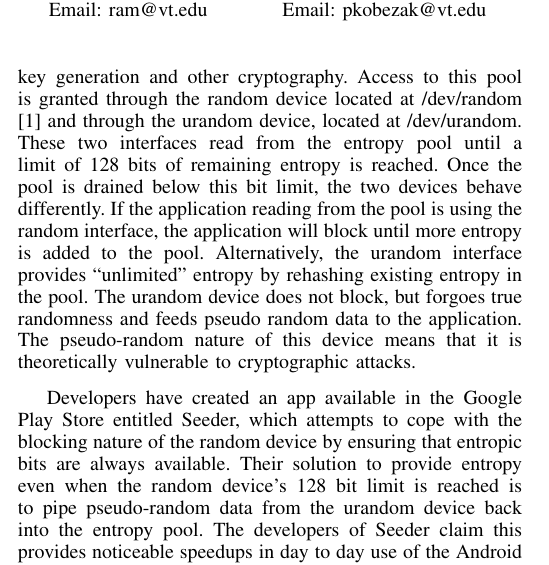
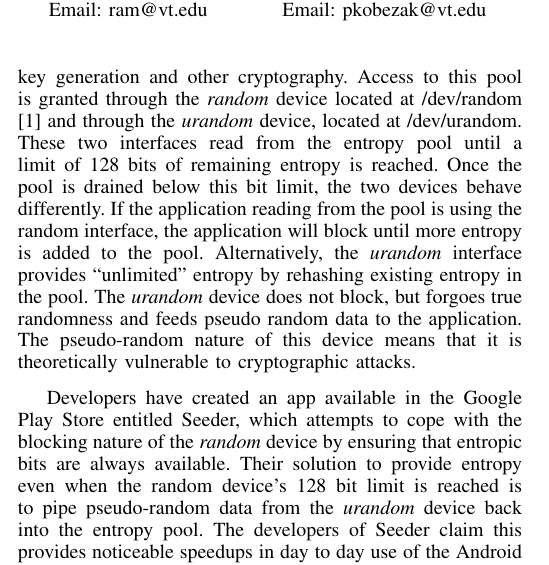
Before and after one commit to rlyerly/ECE5984_Project, a LaTeX paper (final_report/report.tex): part of one column of page 1 of 6, cut so that both start at the same text. Compiled offline with pdfLaTeX.

Commit message:
Italicize some stuff

```diff
--- a/final_report/report.tex
+++ b/final_report/report.tex
@@ -454,17 +454,19 @@ construction of a TRNG suitable for currently deployed (as well as future) Andro
 The Linux kernel, used as the basis for Android, has an entropy pool to provide data to applications that require truly random bits.
 This pool is populated via environmental noise from device drivers, timing differences between interrupts, and other various
 sources. These sources are viewed as true random number generators and therefore provide entropy suitable for key generation and other
-cryptography. Access to this pool is granted through the random device located at /dev/random \cite{random_man} and through the urandom device,
+cryptography. Access to this pool is granted through the \textit{random} device located at /dev/random \cite{random_man} and through the \textit{urandom} device,
 located at /dev/urandom. These two interfaces read from the entropy pool until a limit of 128 bits of remaining entropy is reached. Once
 the pool is drained below this bit limit, the two devices behave differently.  If the application reading from the pool is using the random
-interface, the application will block until more entropy is added to the pool. Alternatively, the urandom interface provides ``unlimited''
-entropy by rehashing existing entropy in the pool. The urandom device does not block, but forgoes true randomness and feeds pseudo random
+interface, the application will block until more entropy is added to the pool.
+Alternatively, the \textit{urandom} interface provides ``unlimited''
+entropy by rehashing existing entropy in the pool. The \textit{urandom} device does not block, but forgoes true randomness and feeds pseudo random
 data to the application. The pseudo-random nature of this device means that it is theoretically vulnerable to cryptographic attacks.
 
 %Seeder
-Developers have created an app available in the Google Play Store entitled Seeder, which attempts to cope with the blocking nature of the random
+Developers have created an app available in the Google Play Store entitled
+Seeder, which attempts to cope with the blocking nature of the \textit{random}
 device by ensuring that entropic bits are always available.  Their solution to provide entropy even when the random device's 128 bit limit is
-reached is to pipe pseudo-random data from the urandom device back into the entropy pool. The developers of Seeder claim this provides noticeable
+reached is to pipe pseudo-random data from the \textit{urandom} device back into the entropy pool. The developers of Seeder claim this provides noticeable
 speedups in day to day use of the Android operating system; however, this theoretically creates a security hole by reducing the true randomness of
 random to a pseudo-random level. As this application has been downloaded over ten thousand times in the past 30 days (as of the date this paper
 was written), it is clear that this is an area of interest to the Android user community.
```
